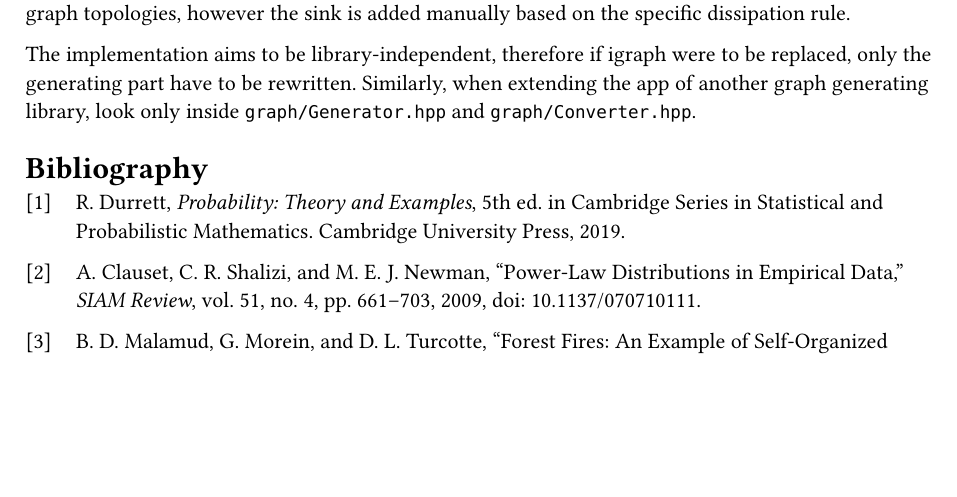
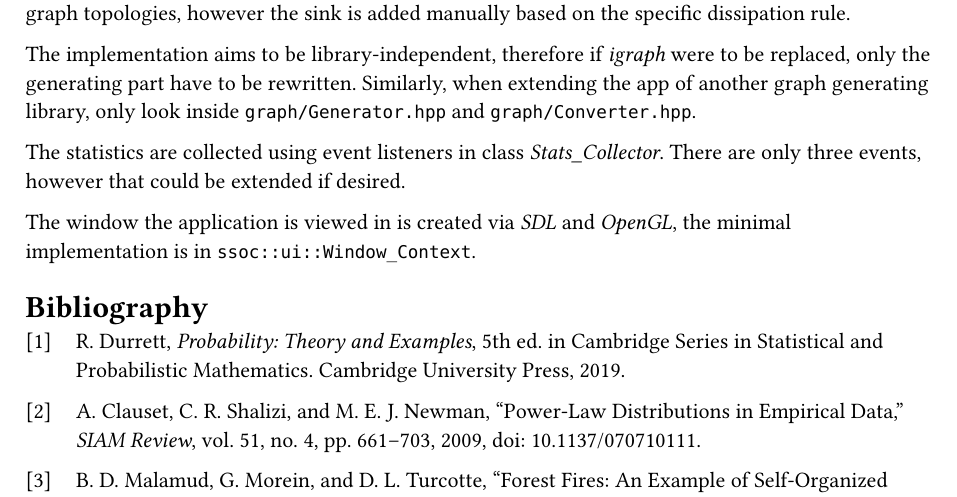
Before and after one commit to vokymir/kiv-bpr, a Typst document (doc/doc.typ): part of page 10 of 11, cut so that both start at the same text, the shorter picture padded with empty space. The pictures show the PDF file doc/doc.pdf that the author committed with the source.

Commit message:
tech doc

```diff
--- a/doc/doc.typ
+++ b/doc/doc.typ
@@ -702,10 +701,16 @@ For constructing of the graph was used the _igraph_ library which already
 implements all discussed graph topologies, however the sink is added manually
 based on the specific dissipation rule.
 
-The implementation aims to be library-independent, therefore if igraph were to
+The implementation aims to be library-independent, therefore if _igraph_ were to
 be replaced, only the generating part have to be rewritten. Similarly, when
-extending the app of another graph generating library, look only inside
+extending the app of another graph generating library, only look inside
 `graph/Generator.hpp` and `graph/Converter.hpp`.
+
+The statistics are collected using event listeners in class _Stats\_Collector_.
+There are only three events, however that could be extended if desired.
+
+The window the application is viewed in is created via _SDL_ and _OpenGL_, the
+minimal implementation is in `ssoc::ui::Window_Context`.
 
 #bibliography("refs.bib")
 
```
Also changed, not shown: doc/doc.pdf, doc/doc.typ (5 more changed lines).
